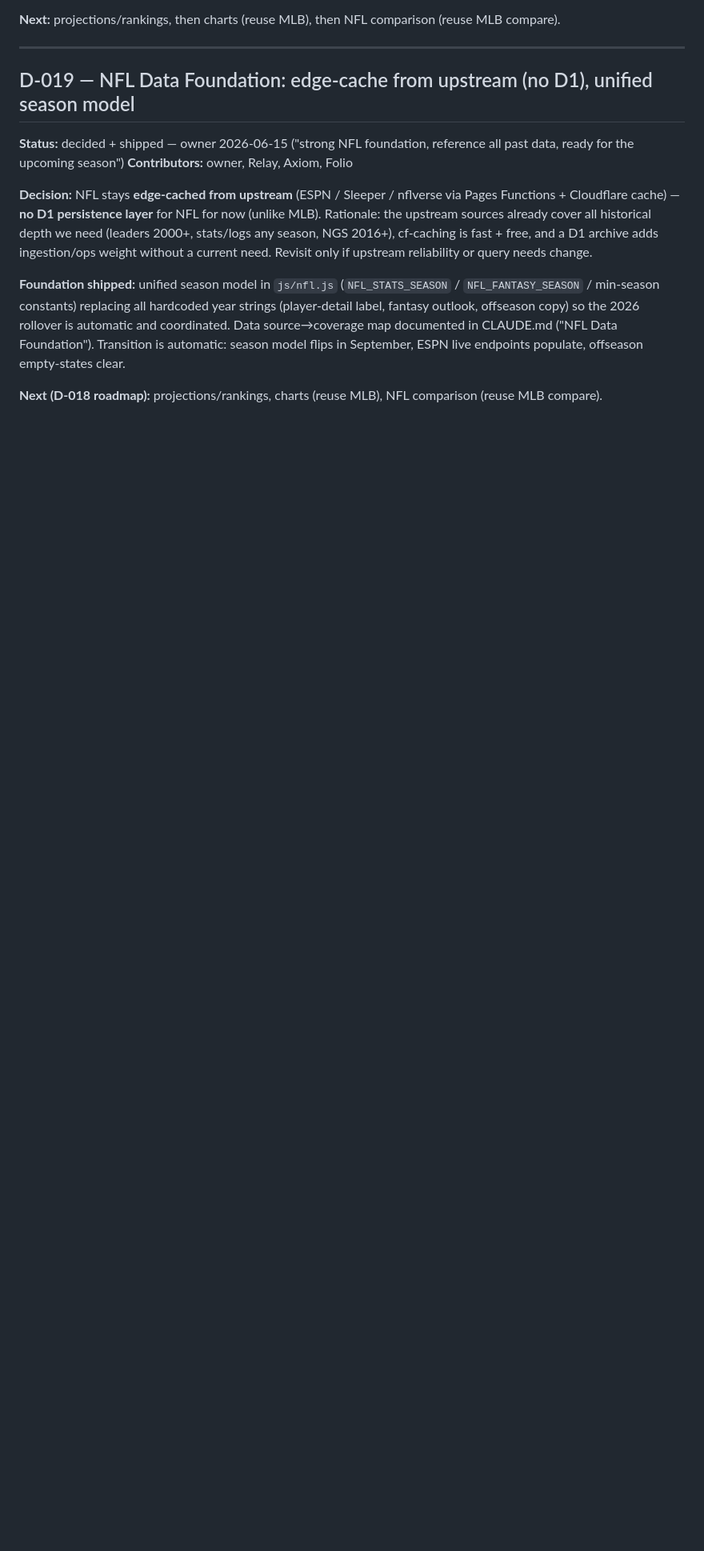
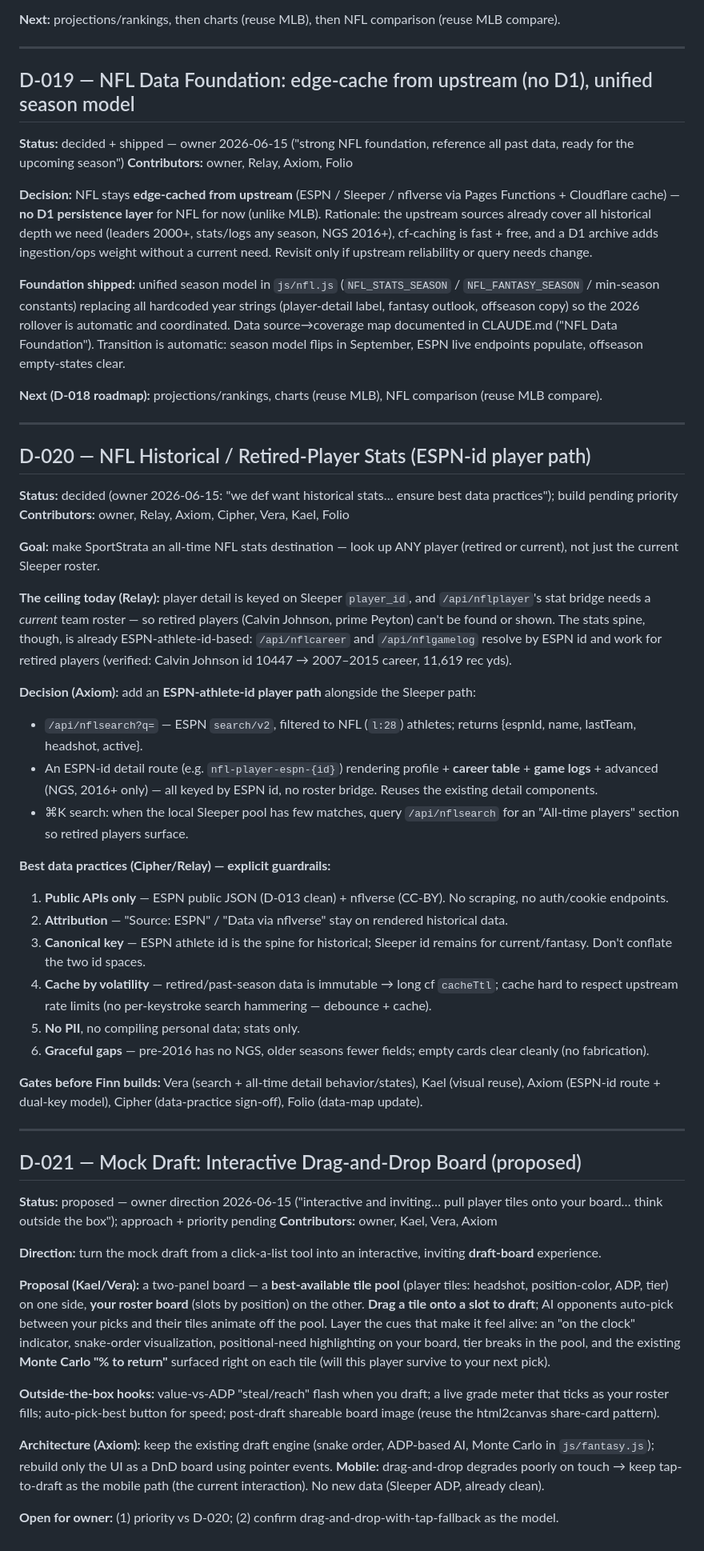
Before and after one commit to zohnner/zohn-sports-stats, a Markdown page: DECISIONS.md, the part around the change. Shown at 80% size. Rendered like a GitHub page; blank space fills up the shorter version.

Commit message:
Docs: D-020 (historical/retired-player path + data practices) + D-021 (mock-draft drag-and-drop board)

```diff
--- a/DECISIONS.md
+++ b/DECISIONS.md
@@ -484,3 +484,44 @@ Mobile order (Vera, ties off a D-009 open item): on ≤768px the zone column dro
 **Foundation shipped:** unified season model in `js/nfl.js` (`NFL_STATS_SEASON` / `NFL_FANTASY_SEASON` / min-season constants) replacing all hardcoded year strings (player-detail label, fantasy outlook, offseason copy) so the 2026 rollover is automatic and coordinated. Data source→coverage map documented in CLAUDE.md ("NFL Data Foundation"). Transition is automatic: season model flips in September, ESPN live endpoints populate, offseason empty-states clear.
 
 **Next (D-018 roadmap):** projections/rankings, charts (reuse MLB), NFL comparison (reuse MLB compare).
+
+---
+
+## D-020 — NFL Historical / Retired-Player Stats (ESPN-id player path)
+**Status:** decided (owner 2026-06-15: "we def want historical stats… ensure best data practices"); build pending priority
+**Contributors:** owner, Relay, Axiom, Cipher, Vera, Kael, Folio
+
+**Goal:** make SportStrata an all-time NFL stats destination — look up ANY player (retired or current), not just the current Sleeper roster.
+
+**The ceiling today (Relay):** player detail is keyed on Sleeper `player_id`, and `/api/nflplayer`'s stat bridge needs a *current* team roster — so retired players (Calvin Johnson, prime Peyton) can't be found or shown. The stats spine, though, is already ESPN-athlete-id-based: `/api/nflcareer` and `/api/nflgamelog` resolve by ESPN id and work for retired players (verified: Calvin Johnson id 10447 → 2007–2015 career, 11,619 rec yds).
+
+**Decision (Axiom):** add an **ESPN-athlete-id player path** alongside the Sleeper path:
+- `/api/nflsearch?q=` — ESPN `search/v2`, filtered to NFL (`l:28`) athletes; returns {espnId, name, lastTeam, headshot, active}.
+- An ESPN-id detail route (e.g. `nfl-player-espn-{id}`) rendering profile + **career table** + **game logs** + advanced (NGS, 2016+ only) — all keyed by ESPN id, no roster bridge. Reuses the existing detail components.
+- ⌘K search: when the local Sleeper pool has few matches, query `/api/nflsearch` for an "All-time players" section so retired players surface.
+
+**Best data practices (Cipher/Relay) — explicit guardrails:**
+1. **Public APIs only** — ESPN public JSON (D-013 clean) + nflverse (CC-BY). No scraping, no auth/cookie endpoints.
+2. **Attribution** — "Source: ESPN" / "Data via nflverse" stay on rendered historical data.
+3. **Canonical key** — ESPN athlete id is the spine for historical; Sleeper id remains for current/fantasy. Don't conflate the two id spaces.
+4. **Cache by volatility** — retired/past-season data is immutable → long cf `cacheTtl`; cache hard to respect upstream rate limits (no per-keystroke search hammering — debounce + cache).
+5. **No PII**, no compiling personal data; stats only.
+6. **Graceful gaps** — pre-2016 has no NGS, older seasons fewer fields; empty cards clear cleanly (no fabrication).
+
+**Gates before Finn builds:** Vera (search + all-time detail behavior/states), Kael (visual reuse), Axiom (ESPN-id route + dual-key model), Cipher (data-practice sign-off), Folio (data-map update).
+
+---
+
+## D-021 — Mock Draft: Interactive Drag-and-Drop Board (proposed)
+**Status:** proposed — owner direction 2026-06-15 ("interactive and inviting… pull player tiles onto your board… think outside the box"); approach + priority pending
+**Contributors:** owner, Kael, Vera, Axiom
+
+**Direction:** turn the mock draft from a click-a-list tool into an interactive, inviting **draft-board** experience.
+
+**Proposal (Kael/Vera):** a two-panel board — a **best-available tile pool** (player tiles: headshot, position-color, ADP, tier) on one side, **your roster board** (slots by position) on the other. **Drag a tile onto a slot to draft**; AI opponents auto-pick between your picks and their tiles animate off the pool. Layer the cues that make it feel alive: an "on the clock" indicator, snake-order visualization, positional-need highlighting on your board, tier breaks in the pool, and the existing **Monte Carlo "% to return"** surfaced right on each tile (will this player survive to your next pick).
+
+**Outside-the-box hooks:** value-vs-ADP "steal/reach" flash when you draft; a live grade meter that ticks as your roster fills; auto-pick-best button for speed; post-draft shareable board image (reuse the html2canvas share-card pattern).
+
+**Architecture (Axiom):** keep the existing draft engine (snake order, ADP-based AI, Monte Carlo in `js/fantasy.js`); rebuild only the UI as a DnD board using pointer events. **Mobile:** drag-and-drop degrades poorly on touch → keep tap-to-draft as the mobile path (the current interaction). No new data (Sleeper ADP, already clean).
+
+**Open for owner:** (1) priority vs D-020; (2) confirm drag-and-drop-with-tap-fallback as the model.
```
